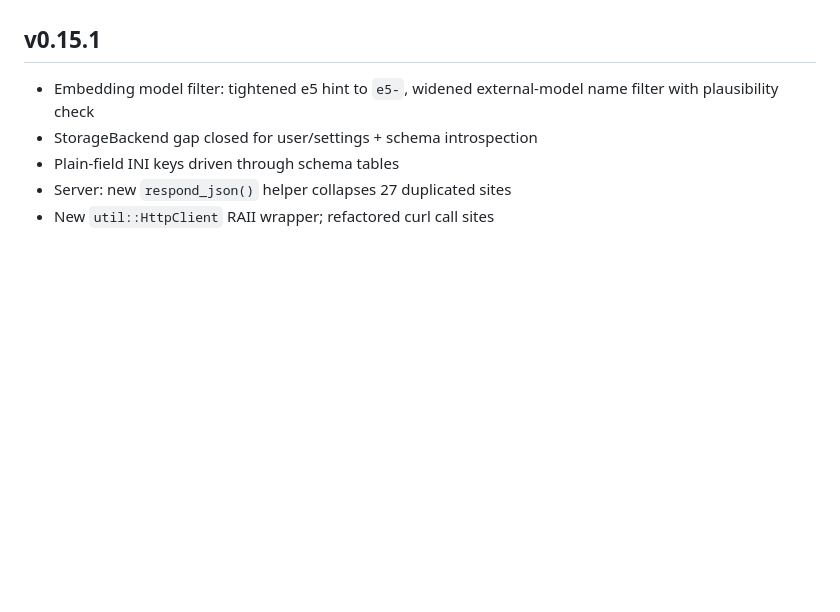
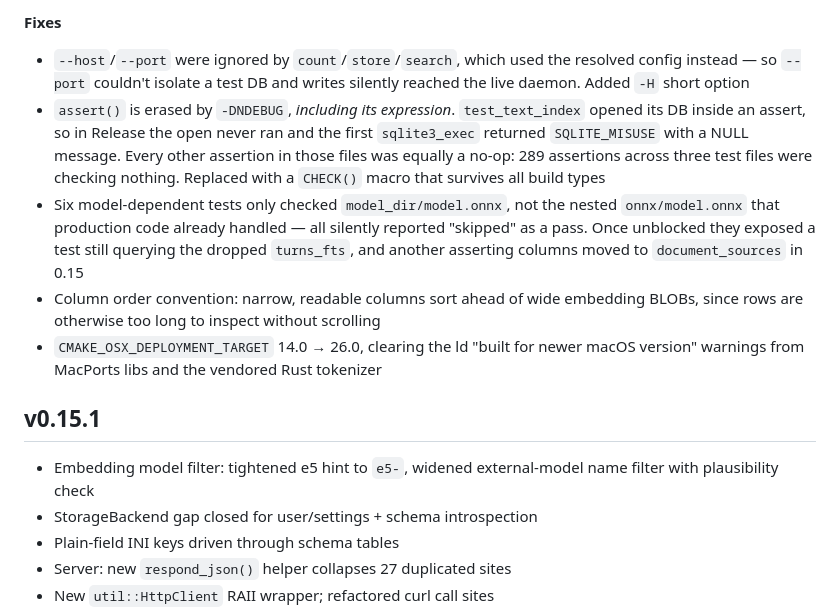
Before and after one commit to diskerror/ragger.cpp, a Markdown page: CHANGELOG.md, the part around one of its changes. GitHub-like rendering; blank space fills up the shorter version.

Commit message:
CHANGELOG: fill in v0.16.0 from the 36-commit range since v0.15.1

```diff
--- a/CHANGELOG.md
+++ b/CHANGELOG.md
@@ -7,3 +38,9 @@ This is similar to the original BM25 used in the project but (hopefully) better.
+**Fixes**
+- `--host`/`--port` were ignored by `count`/`store`/`search`, which used the resolved config instead — so `--port` couldn't isolate a test DB and writes silently reached the live daemon. Added `-H` short option
+- `assert()` is erased by `-DNDEBUG`, *including its expression*. `test_text_index` opened its DB inside an assert, so in Release the open never ran and the first `sqlite3_exec` returned `SQLITE_MISUSE` with a NULL message. Every other assertion in those files was equally a no-op: 289 assertions across three test files were checking nothing. Replaced with a `CHECK()` macro that survives all build types
+- Six model-dependent tests only checked `model_dir/model.onnx`, not the nested `onnx/model.onnx` that production code already handled — all silently reported "skipped" as a pass. Once unblocked they exposed a test still querying the dropped `turns_fts`, and another asserting columns moved to `document_sources` in 0.15
+- Column order convention: narrow, readable columns sort ahead of wide embedding BLOBs, since rows are otherwise too long to inspect without scrolling
+- `CMAKE_OSX_DEPLOYMENT_TARGET` 14.0 → 26.0, clearing the ld "built for newer macOS version" warnings from MacPorts libs and the vendored Rust tokenizer
 
 ## v0.15.1
 - Embedding model filter: tightened e5 hint to `e5-`, widened external-model name filter with plausibility check
```
Also changed, not shown: other parts of CHANGELOG.md (+35 -4 lines).
